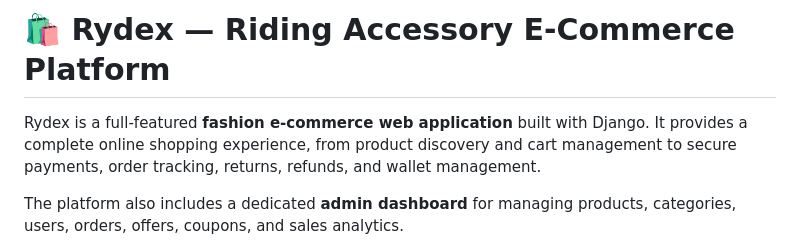
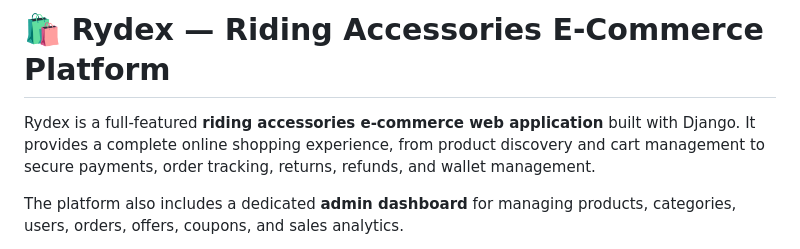
Before and after one commit to sinankcrypto/Rydex_project, a Markdown page: README.md, the part around the change. Drawn GitHub-style.

```diff
--- a/README.md
+++ b/README.md
@@ -1,6 +1,6 @@
-# 🛍️ Rydex — Riding Accessory E-Commerce Platform
+# 🛍️ Rydex — Riding Accessories E-Commerce Platform
 
-Rydex is a full-featured **fashion e-commerce web application** built with Django. It provides a complete online shopping experience, from product discovery and cart management to secure payments, order tracking, returns, refunds, and wallet management.
+Rydex is a full-featured **riding accessories e-commerce web application** built with Django. It provides a complete online shopping experience, from product discovery and cart management to secure payments, order tracking, returns, refunds, and wallet management.
 
 The platform also includes a dedicated **admin dashboard** for managing products, categories, users, orders, offers, coupons, and sales analytics.
 
```
